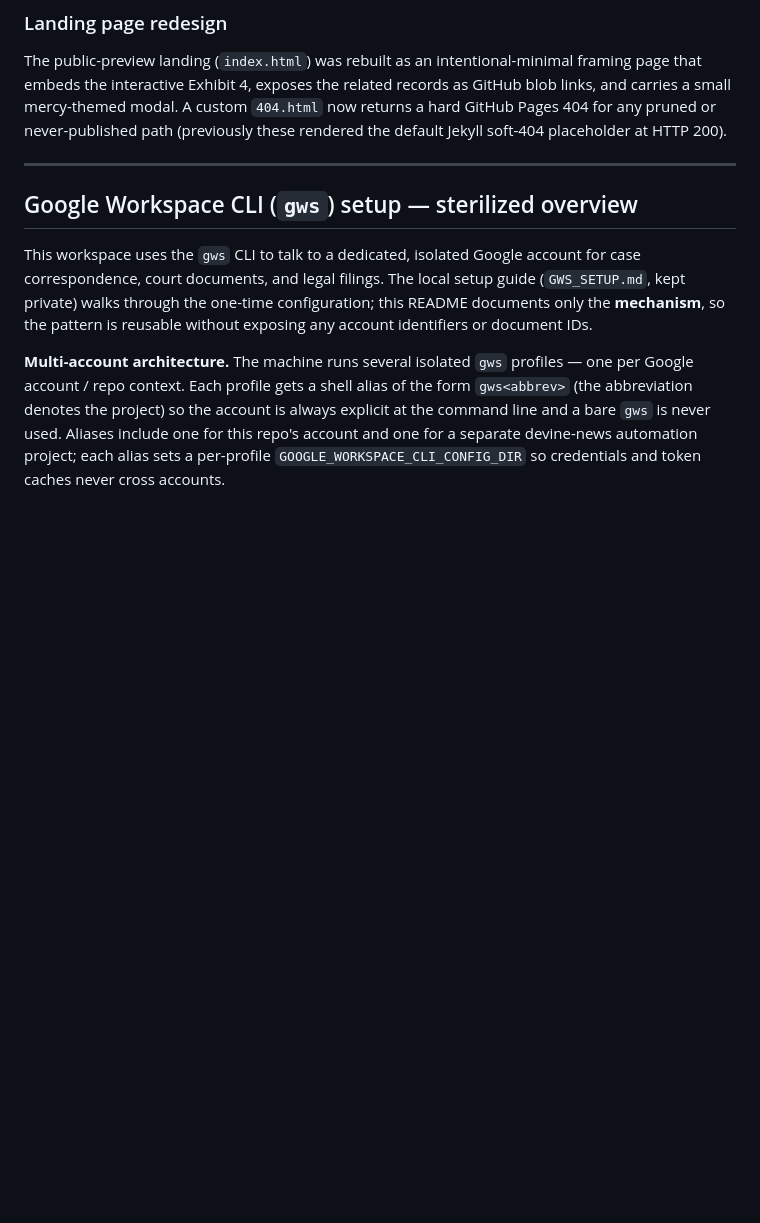
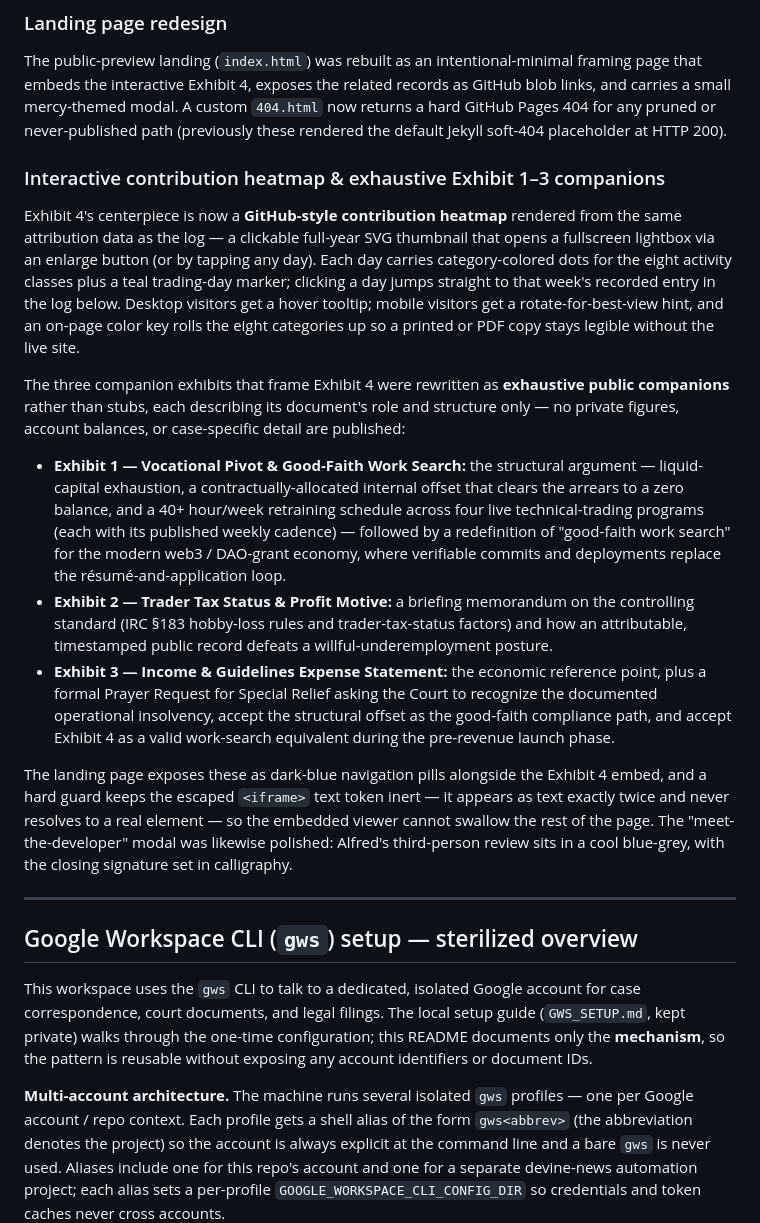
Before and after one commit to drasticstatic/divorce-custody-assistant-public-preview, a Markdown page: README.md, the part around the change. Drawn GitHub-style; blank space fills up the shorter version.

Commit message:
README: append interactive heatmap + exhaustive Exhibit 1-3 companions
Document the Exhibit 4 v10-v12 build under Recent developments:
- Clickable contribution heatmap: enlarge/lightbox button, tap-any-day
  jump to that week's record, desktop hover tooltip, mobile rotate hint,
  on-page category color key for printed/PDF legibility.
- Exhibits 1-3 rewritten as exhaustive public companions (structure only):
  vocational pivot + structural offset + 40+ hr retraining; trader tax
  status / IRC 183 briefing; income & expense statement with prayer for
  special relief.
- Dark-blue exhibit nav pills; escaped-iframe guard; meet-the-dev modal
  calligraphy polish.

Public-safe and generic — no identifiers, case numbers, or hearing dates.

Co-Authored-By: Alfred · Claude · glm-5.2 <noreply@anthropic.com>

```diff
--- a/README.md
+++ b/README.md
@@ -74,6 +74,18 @@ Every row carries a **full** commit URL (not abbreviated) so a printed or PDF co
 
 The public-preview landing (`index.html`) was rebuilt as an intentional-minimal framing page that embeds the interactive Exhibit 4, exposes the related records as GitHub blob links, and carries a small mercy-themed modal. A custom `404.html` now returns a hard GitHub Pages 404 for any pruned or never-published path (previously these rendered the default Jekyll soft-404 placeholder at HTTP 200).
 
+### Interactive contribution heatmap & exhaustive Exhibit 1–3 companions
+
+Exhibit 4's centerpiece is now a **GitHub-style contribution heatmap** rendered from the same attribution data as the log — a clickable full-year SVG thumbnail that opens a fullscreen lightbox via an enlarge button (or by tapping any day). Each day carries category-colored dots for the eight activity classes plus a teal trading-day marker; clicking a day jumps straight to that week's recorded entry in the log below. Desktop visitors get a hover tooltip; mobile visitors get a rotate-for-best-view hint, and an on-page color key rolls the eight categories up so a printed or PDF copy stays legible without the live site.
+
+The three companion exhibits that frame Exhibit 4 were rewritten as **exhaustive public companions** rather than stubs, each describing its document's role and structure only — no private figures, account balances, or case-specific detail are published:
+
+- **Exhibit 1 — Vocational Pivot & Good-Faith Work Search:** the structural argument — liquid-capital exhaustion, a contractually-allocated internal offset that clears the arrears to a zero balance, and a 40+ hour/week retraining schedule across four live technical-trading programs (each with its published weekly cadence) — followed by a redefinition of "good-faith work search" for the modern web3 / DAO-grant economy, where verifiable commits and deployments replace the résumé-and-application loop.
+- **Exhibit 2 — Trader Tax Status & Profit Motive:** a briefing memorandum on the controlling standard (IRC §183 hobby-loss rules and trader-tax-status factors) and how an attributable, timestamped public record defeats a willful-underemployment posture.
+- **Exhibit 3 — Income & Guidelines Expense Statement:** the economic reference point, plus a formal Prayer Request for Special Relief asking the Court to recognize the documented operational insolvency, accept the structural offset as the good-faith compliance path, and accept Exhibit 4 as a valid work-search equivalent during the pre-revenue launch phase.
+
+The landing page exposes these as dark-blue navigation pills alongside the Exhibit 4 embed, and a hard guard keeps the escaped `<iframe>` text token inert — it appears as text exactly twice and never resolves to a real element — so the embedded viewer cannot swallow the rest of the page. The "meet-the-developer" modal was likewise polished: Alfred's third-person review sits in a cool blue-grey, with the closing signature set in calligraphy.
+
 ---
 
 ## Google Workspace CLI (`gws`) setup — sterilized overview
```
